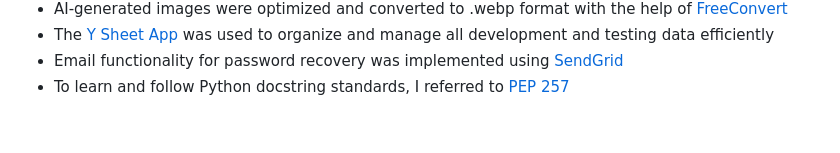
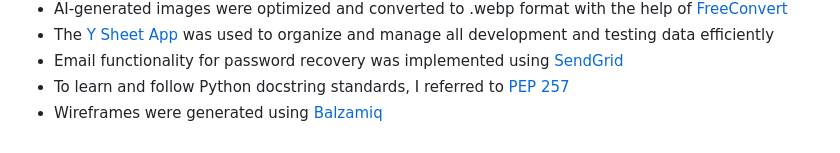
Before and after one commit to CorDamir/zagreballer, a Markdown page: readme.md, the part around one of its changes. Drawn GitHub-style.

Commit message:
add balzamiq to credits

```diff
--- a/readme.md
+++ b/readme.md
@@ -527,3 +522,4 @@ To have this project on your own repository and in deployment there is some work
 - The [Y Sheet App](https://app.ysheet.com/) was used to organize and manage all development and testing data efficiently
 - Email functionality for password recovery was implemented using [SendGrid](https://app.sendgrid.com/)
 - To learn and follow Python docstring standards, I referred to [PEP 257](https://peps.python.org/pep-0257/)
+- Wireframes were generated using [Balzamiq](https://balsamiq.com/)
```
Also changed, not shown: other parts of readme.md (+0 -5 lines).
